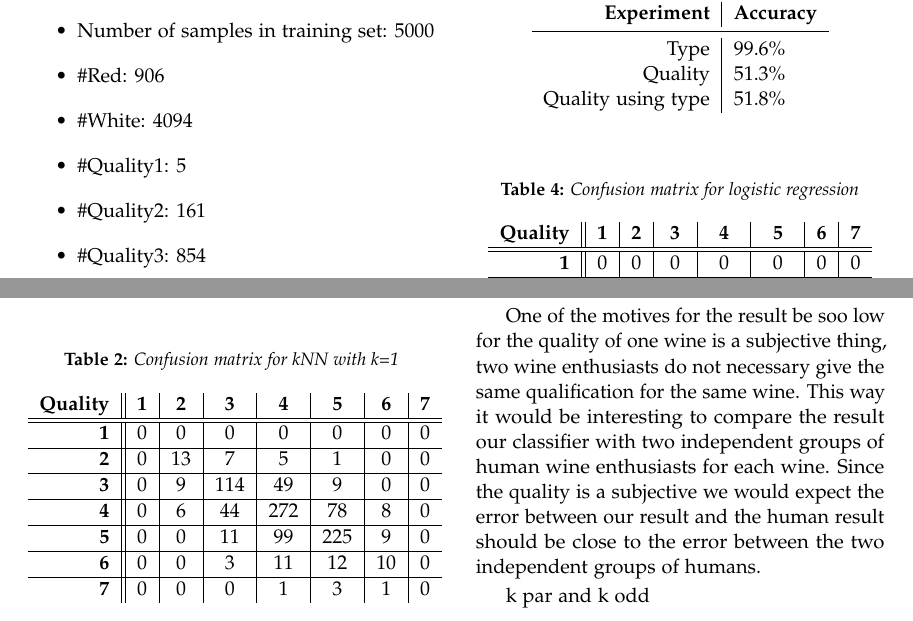
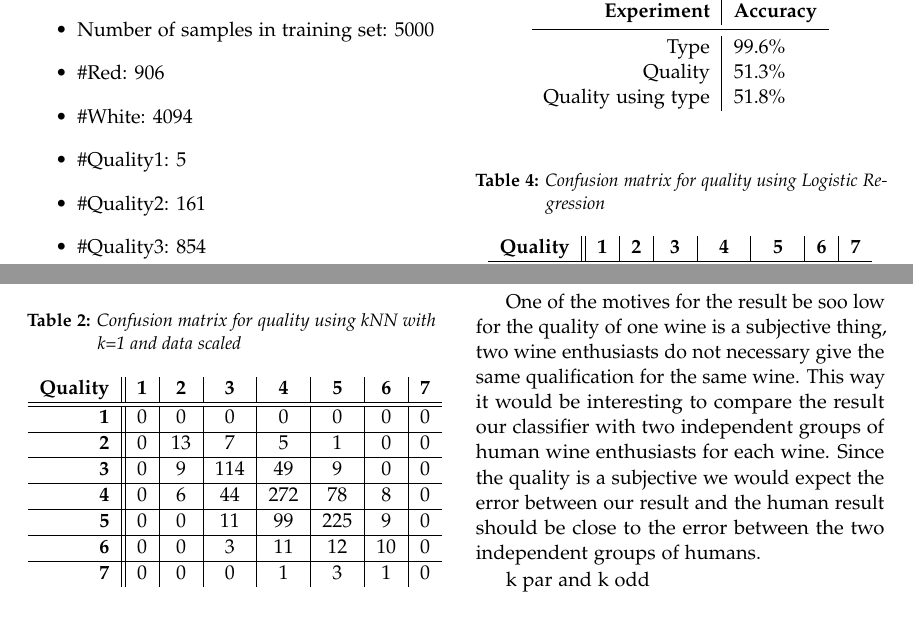
Before and after one commit to FabioPinheiro/MachineLearningBasicPrinciples-T-61.3050, a LaTeX paper (Latex/final_report.tex): two parts of page 3 of 5, joined at a grey line, cut so that both start at the same text. Compiled offline with pdfLaTeX.

Commit message:
More some fixes in the  report

```diff
--- a/Latex/final_report.tex
+++ b/Latex/final_report.tex
@@ -168,7 +168,7 @@ Quality (scaled) & $63.4\%$\\
 \end{table}
 
 \begin{table}[H]
-\caption{Confusion matrix for kNN with k=1}
+\caption{Confusion matrix for quality using kNN with k=1 and data scaled}
 \centering
 \begin{tabular}{r||c|c|c|c|c|c|c}
 \textbf{Quality} & \textbf{1} & \textbf{2} & \textbf{3} & \textbf{4} & \textbf{5} & \textbf{6} & \textbf{7}\\
@@ -205,7 +205,7 @@ Quality using type & $51.8\%$\\
 
 
 \begin{table}[H]
-\caption{Confusion matrix for logistic regression}
+\caption{Confusion matrix for quality using Logistic Regression}
 \centering
 \begin{tabular}{r||c|c|c|c|c|c|c}
 \textbf{Quality} & \textbf{1} & \textbf{2} & \textbf{3} & \textbf{4} & \textbf{5} & \textbf{6} & \textbf{7}\\
```
Also changed, not shown: Latex/final_report.pdf, 3 other files.
